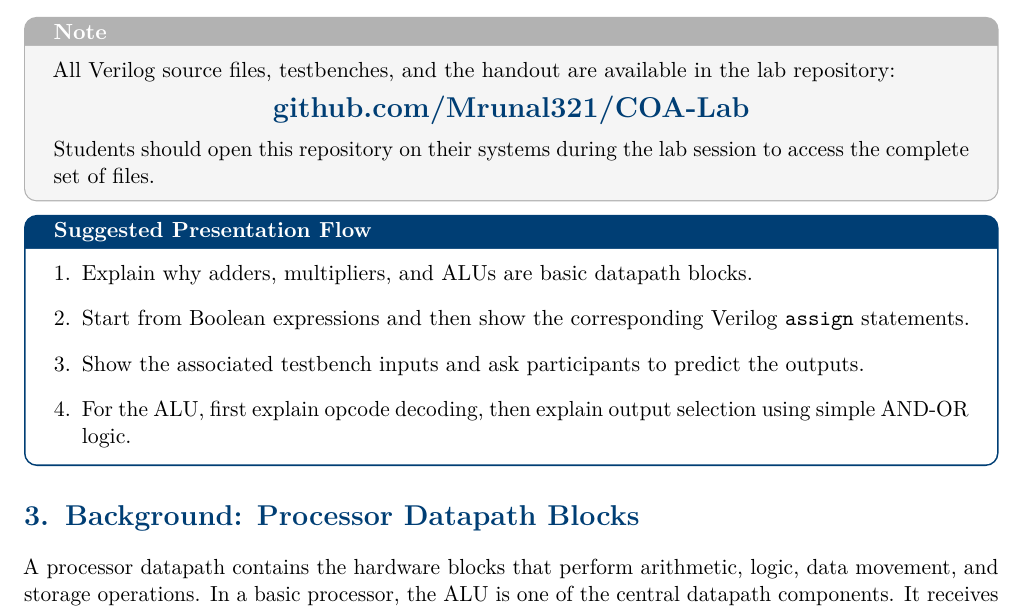
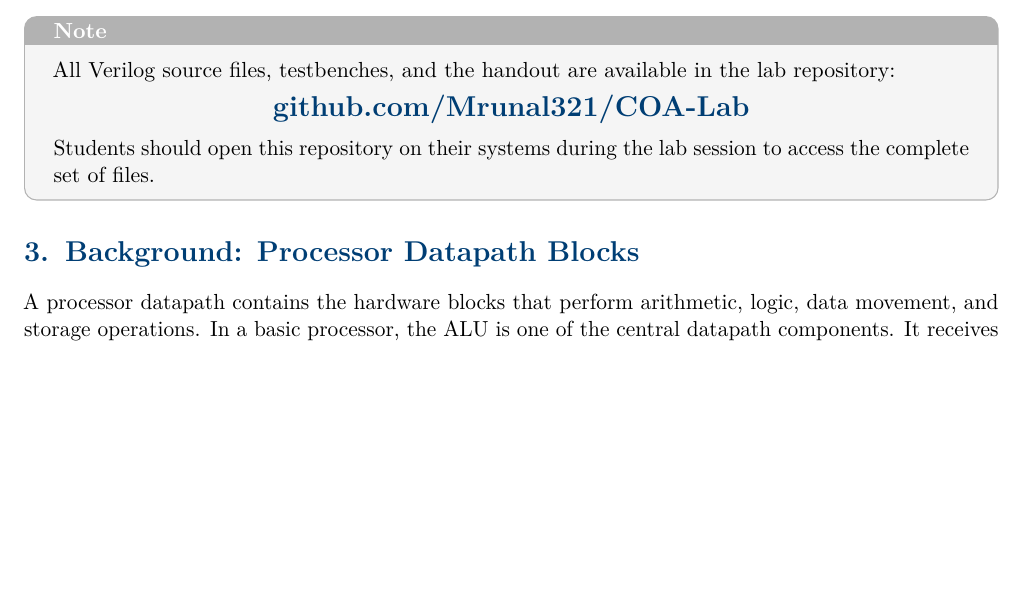
Before and after one commit to Mrunal321/COA-Lab, a LaTeX document (handout/COA_Lab_Work.tex): part of page 3 of 11, cut so that both start at the same text, the shorter picture padded with empty space. Compiled offline with pdfLaTeX.

Commit message:
Remove presentation flow from handout

```diff
--- a/handout/COA_Lab_Work.tex
+++ b/handout/COA_Lab_Work.tex
@@ -224,15 +224,6 @@ All Verilog source files, testbenches, and the handout are available in the lab
 \medskip
 Students should open this repository on their systems during the lab session to access the complete set of files.
 \end{notebox}
-
-\begin{conceptbox}{Suggested Presentation Flow}
-\begin{enumerate}[leftmargin=*]
-    \item Explain why adders, multipliers, and ALUs are basic datapath blocks.
-    \item Start from Boolean expressions and then show the corresponding Verilog \texttt{assign} statements.
-    \item Show the associated testbench inputs and ask participants to predict the outputs.
-    \item For the ALU, first explain opcode decoding, then explain output selection using simple AND-OR logic.
-\end{enumerate}
-\end{conceptbox}
 
 % ---------------------------------------------------------
 \section{Background: Processor Datapath Blocks}
```
Also changed, not shown: handout/COA_Lab_Work.pdf.
